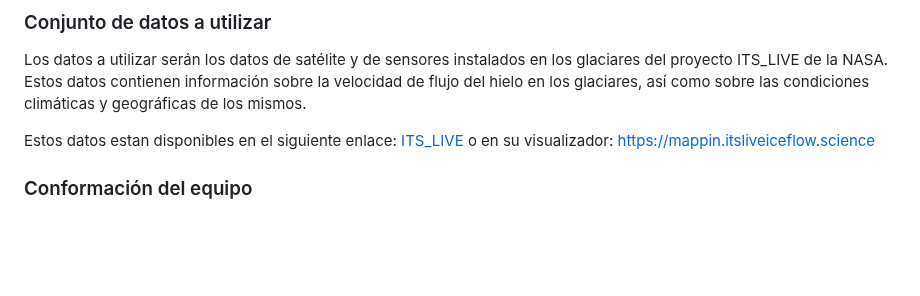
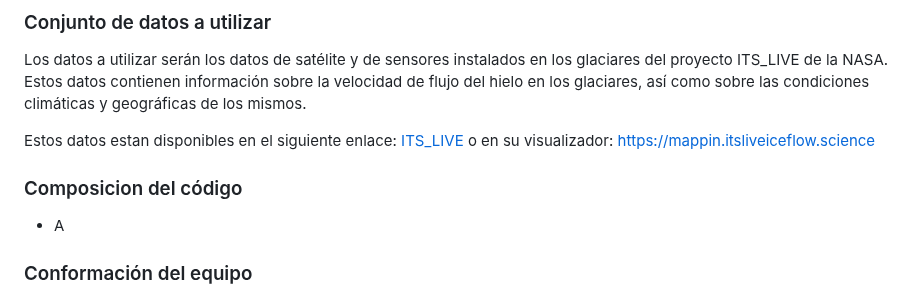
Before and after one commit to roicort/F-VICE, a Markdown page: README.md, the part around the change. Drawn GitHub-style; blank space fills up the shorter version.

```diff
--- a/README.md
+++ b/README.md
@@ -38,6 +38,10 @@ Los datos a utilizar serán los datos de satélite y de sensores instalados en l
 
 Estos datos estan disponibles en el siguiente enlace: [ITS_LIVE](https://its-live.jpl.nasa.gov/) o en su visualizador: https://mappin.itsliveiceflow.science
 
+### Composicion del código
+
+* A
+
 ### Conformación del equipo
 
 - Luis Vicente Ruiz Hernández
```
